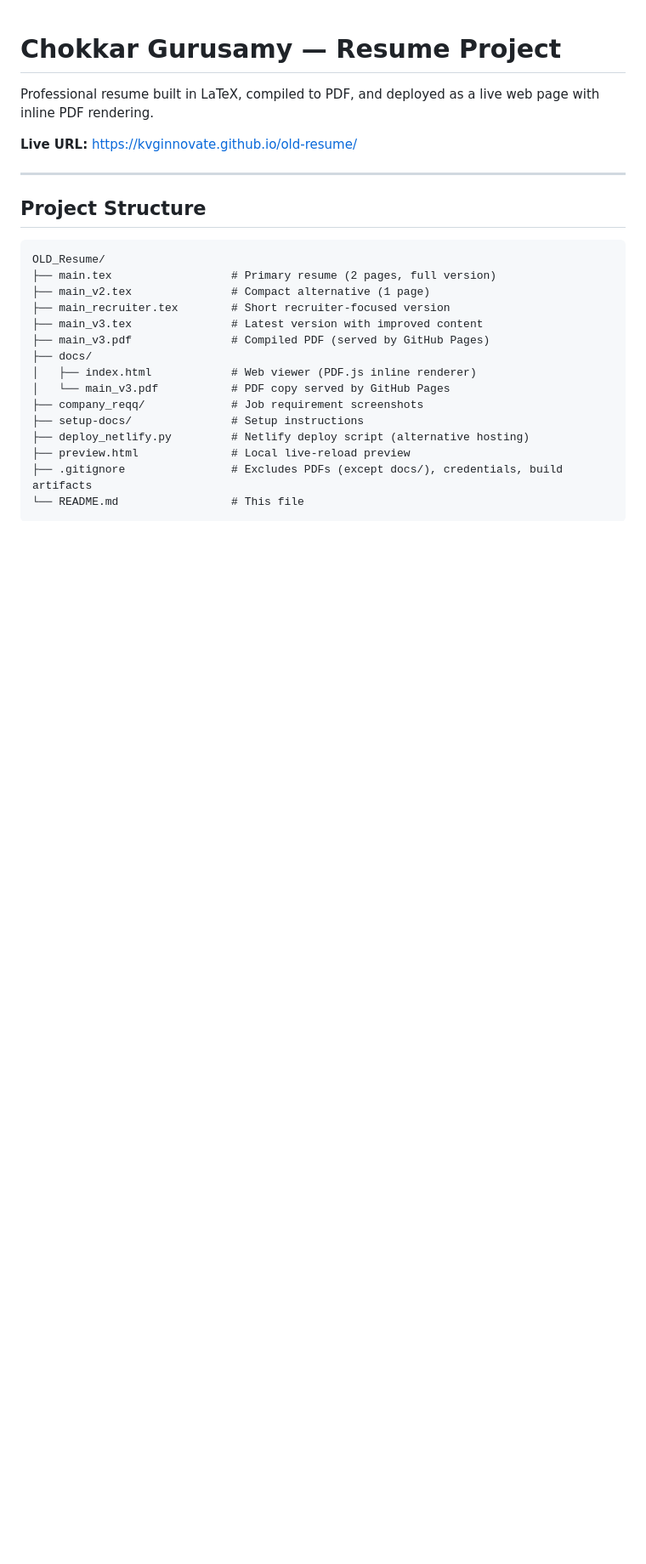
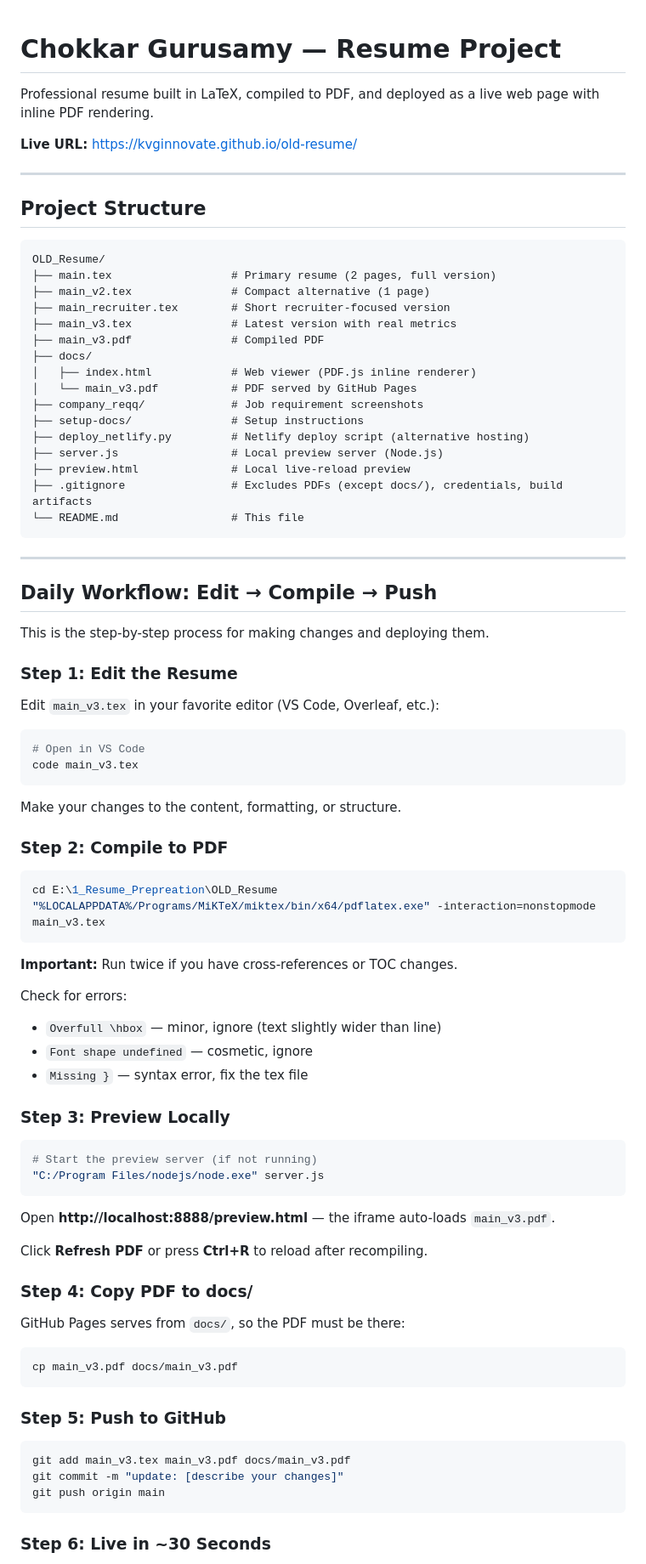
Before and after one commit to kvginnovate/old-resume, a Markdown page: README.md, the part around one of its changes. Shown at 85% size. Rendered like a GitHub page; blank space fills up the shorter version.

Commit message:
docs: add complete workflow documentation

````diff
--- a/README.md
+++ b/README.md
@@ -13,14 +13,77 @@ OLD_Resume/
 ├── main.tex                  # Primary resume (2 pages, full version)
 ├── main_v2.tex               # Compact alternative (1 page)
 ├── main_recruiter.tex        # Short recruiter-focused version
-├── main_v3.tex               # Latest version with improved content
-├── main_v3.pdf               # Compiled PDF (served by GitHub Pages)
+├── main_v3.tex               # Latest version with real metrics
+├── main_v3.pdf               # Compiled PDF
 ├── docs/
 │   ├── index.html            # Web viewer (PDF.js inline renderer)
-│   └── main_v3.pdf           # PDF copy served by GitHub Pages
+│   └── main_v3.pdf           # PDF served by GitHub Pages
 ├── company_reqq/             # Job requirement screenshots
 ├── setup-docs/               # Setup instructions
 ├── deploy_netlify.py         # Netlify deploy script (alternative hosting)
+├── server.js                 # Local preview server (Node.js)
 ├── preview.html              # Local live-reload preview
 ├── .gitignore                # Excludes PDFs (except docs/), credentials, build artifacts
 └── README.md                 # This file
+```
+
+---
+
+## Daily Workflow: Edit → Compile → Push
+
+This is the step-by-step process for making changes and deploying them.
+
+### Step 1: Edit the Resume
+
+Edit `main_v3.tex` in your favorite editor (VS Code, Overleaf, etc.):
+
+```bash
+# Open in VS Code
+code main_v3.tex
+```
+
+Make your changes to the content, formatting, or structure.
+
+### Step 2: Compile to PDF
+
+```bash
+cd E:\1_Resume_Prepreation\OLD_Resume
+"%LOCALAPPDATA%/Programs/MiKTeX/miktex/bin/x64/pdflatex.exe" -interaction=nonstopmode main_v3.tex
+```
+
+**Important:** Run twice if you have cross-references or TOC changes.
+
+Check for errors:
+- `Overfull \hbox` — minor, ignore (text slightly wider than line)
+- `Font shape undefined` — cosmetic, ignore
+- `Missing }` — syntax error, fix the tex file
+
+### Step 3: Preview Locally
+
+```bash
+# Start the preview server (if not running)
+"C:/Program Files/nodejs/node.exe" server.js
+```
+
+Open **http://localhost:8888/preview.html** — the iframe auto-loads `main_v3.pdf`.
+
+Click **Refresh PDF** or press **Ctrl+R** to reload after recompiling.
+
+### Step 4: Copy PDF to docs/
+
+GitHub Pages serves from `docs/`, so the PDF must be there:
+
+```bash
+cp main_v3.pdf docs/main_v3.pdf
+```
+
+### Step 5: Push to GitHub
+
+```bash
+git add main_v3.tex main_v3.pdf docs/main_v3.pdf
+git commit -m "update: [describe your changes]"
+git push origin main
+```
+
+### Step 6: Live in ~30 Seconds
+
````
Also changed, not shown: other parts of README.md (+32 -7 lines).
